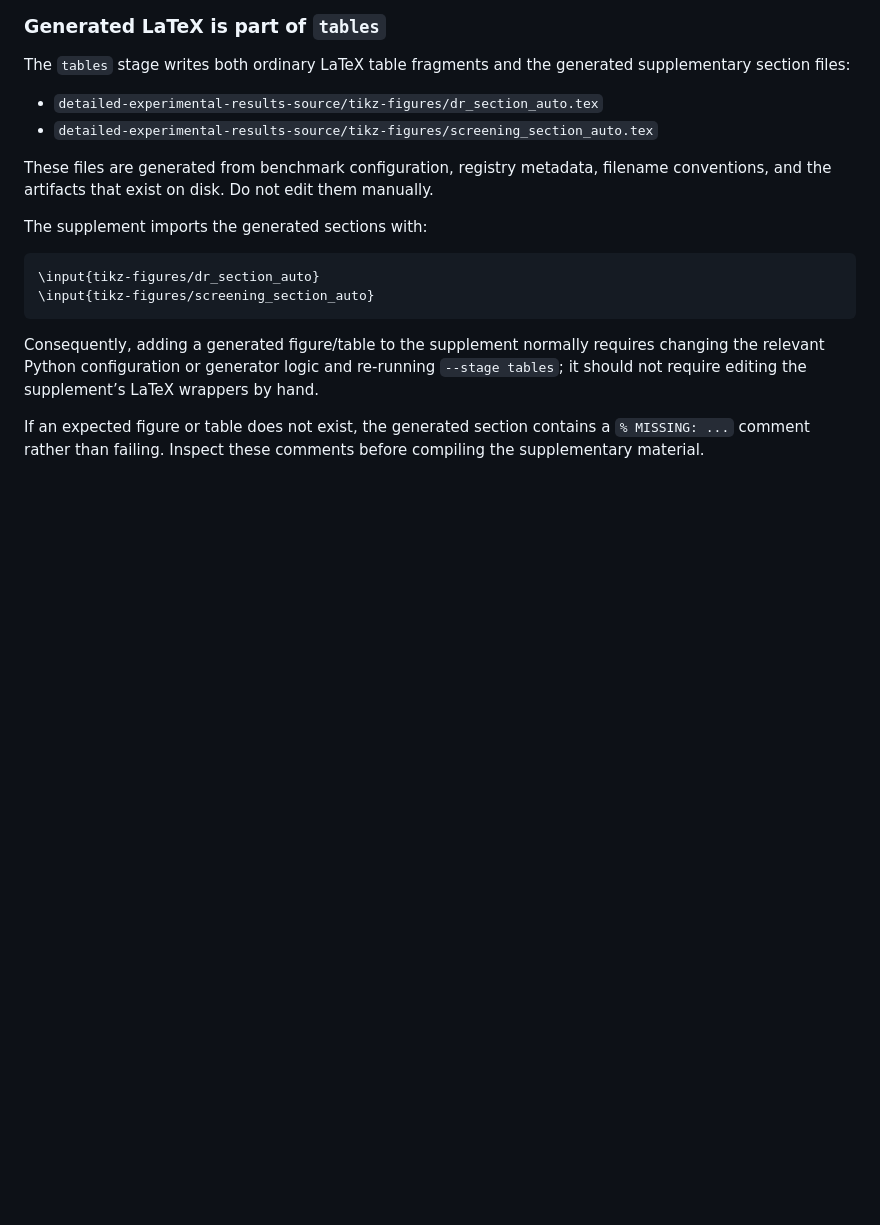
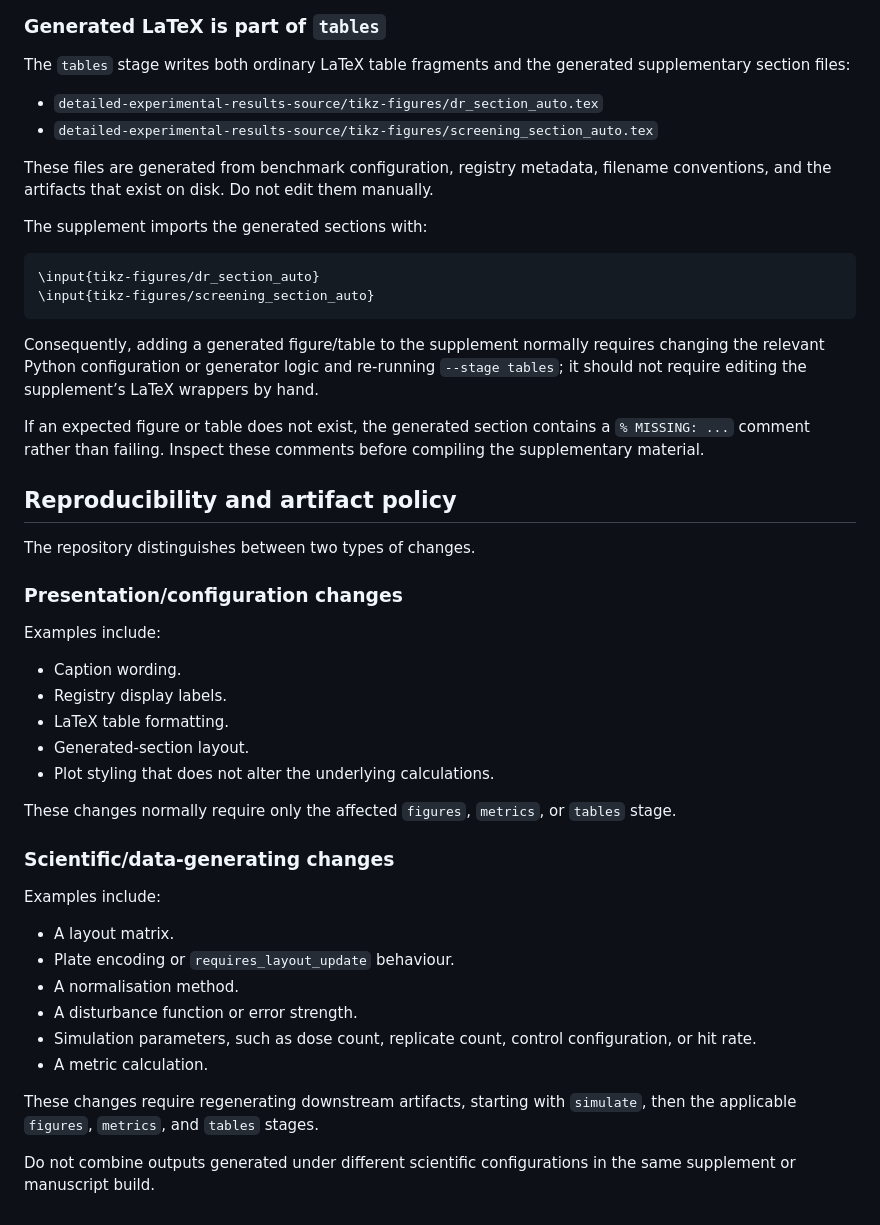
Before and after one commit to RamizGindullin/microplate_layouts_benchmark, a Markdown page: README.md, the part around the change. Rendered like a GitHub page; blank space fills up the shorter version.

```diff
--- a/README.md
+++ b/README.md
@@ -692,3 +692,35 @@ The supplement imports the generated sections with:
 Consequently, adding a generated figure/table to the supplement normally requires changing the relevant Python configuration or generator logic and re-running `--stage tables`; it should not require editing the supplement’s LaTeX wrappers by hand.
 
 If an expected figure or table does not exist, the generated section contains a `% MISSING: ...` comment rather than failing. Inspect these comments before compiling the supplementary material.
+
+
+## Reproducibility and artifact policy
+
+The repository distinguishes between two types of changes.
+
+### Presentation/configuration changes
+
+Examples include:
+
+- Caption wording.
+- Registry display labels.
+- LaTeX table formatting.
+- Generated-section layout.
+- Plot styling that does not alter the underlying calculations.
+
+These changes normally require only the affected `figures`, `metrics`, or `tables` stage.
+
+### Scientific/data-generating changes
+
+Examples include:
+
+- A layout matrix.
+- Plate encoding or `requires_layout_update` behaviour.
+- A normalisation method.
+- A disturbance function or error strength.
+- Simulation parameters, such as dose count, replicate count, control configuration, or hit rate.
+- A metric calculation.
+
+These changes require regenerating downstream artifacts, starting with `simulate`, then the applicable `figures`, `metrics`, and `tables` stages.
+
+Do not combine outputs generated under different scientific configurations in the same supplement or manuscript build.
```
